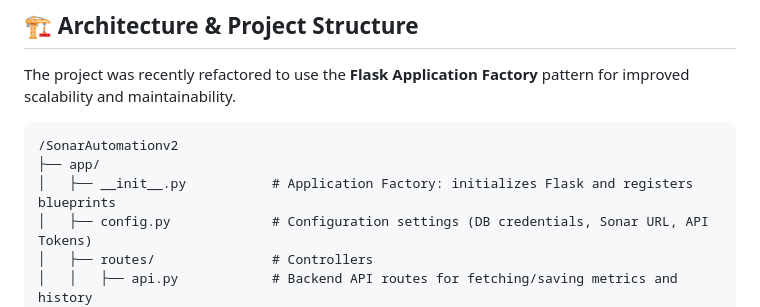
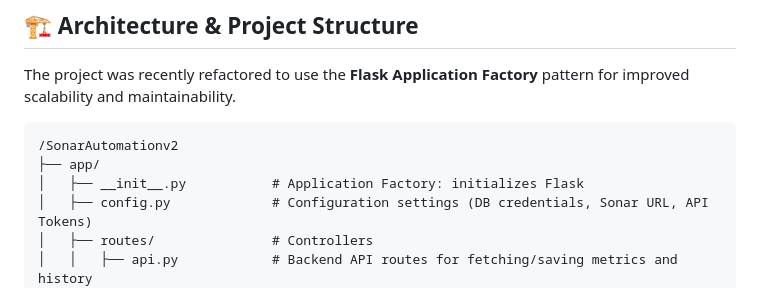
Before and after one commit to gops601/TheSonarQubeDashboardV3, a Markdown page: README.md, the part around the change. Rendered like a GitHub page.

Commit message:
Update README to clarify application factory role
Removed mention of registering blueprints in the application factory description.

````diff
--- a/README.md
+++ b/README.md
@@ -9,7 +9,7 @@ The project was recently refactored to use the **Flask Application Factory** pat
 ```text
 /SonarAutomationv2
 ├── app/
-│   ├── __init__.py           # Application Factory: initializes Flask and registers blueprints
+│   ├── __init__.py           # Application Factory: initializes Flask
 │   ├── config.py             # Configuration settings (DB credentials, Sonar URL, API Tokens)
 │   ├── routes/               # Controllers
 │   │   ├── api.py            # Backend API routes for fetching/saving metrics and history
````
